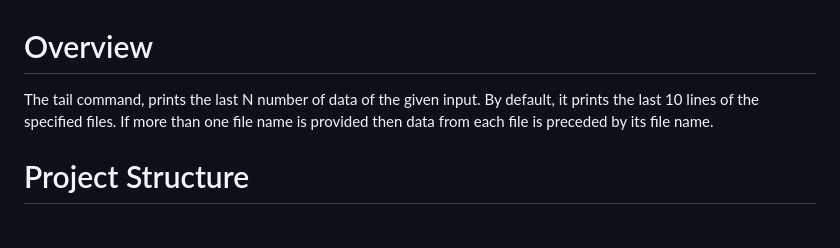
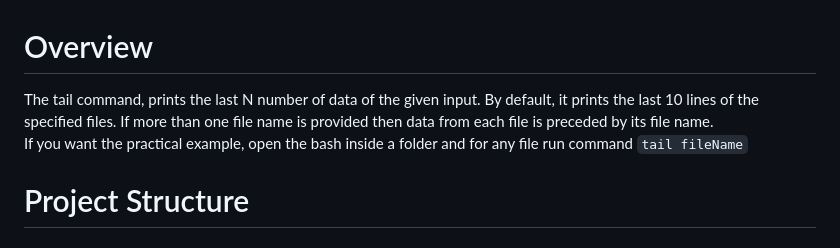
Before and after one commit to sanjay-1458/Tail-F-Implementation, a Markdown page: README.md, the part around the change. Drawn GitHub-style.

```diff
--- a/README.md
+++ b/README.md
@@ -1,5 +1,6 @@
 # Overview
-The tail command, prints the last N number of data of the given input. By default, it prints the last 10 lines of the specified files. If more than one file name is provided then data from each file is preceded by its file name.
+The tail command, prints the last N number of data of the given input. By default, it prints the last 10 lines of the specified files. If more than one file name is provided then data from each file is preceded by its file name.<br>
+If you want the practical example, open the bash inside a folder and for any file run command `tail fileName`
 
 # Project Structure
  ## 📄 index.html
```
